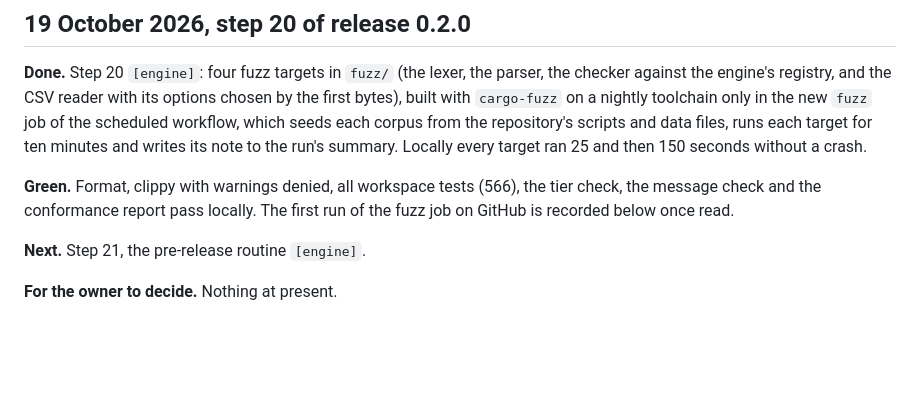
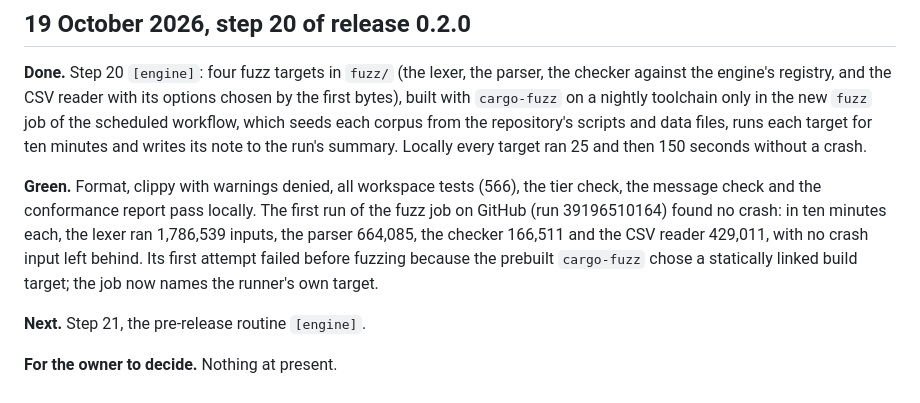
Before and after one commit to zoostat/zeff, a Markdown page: docs/progress.md, the part around the change. GitHub-like rendering; blank space fills up the shorter version.

Commit message:
Record the first fuzzing run

```diff
--- a/docs/progress.md
+++ b/docs/progress.md
@@ -98,7 +98,7 @@ Steps 13 to 25 were built and tagged on 18 October 2026: the first green milesto
 
 **Done.** Step 20 `[engine]`: four fuzz targets in `fuzz/` (the lexer, the parser, the checker against the engine's registry, and the CSV reader with its options chosen by the first bytes), built with `cargo-fuzz` on a nightly toolchain only in the new `fuzz` job of the scheduled workflow, which seeds each corpus from the repository's scripts and data files, runs each target for ten minutes and writes its note to the run's summary. Locally every target ran 25 and then 150 seconds without a crash.
 
-**Green.** Format, clippy with warnings denied, all workspace tests (566), the tier check, the message check and the conformance report pass locally. The first run of the fuzz job on GitHub is recorded below once read.
+**Green.** Format, clippy with warnings denied, all workspace tests (566), the tier check, the message check and the conformance report pass locally. The first run of the fuzz job on GitHub (run 39196510164) found no crash: in ten minutes each, the lexer ran 1,786,539 inputs, the parser 664,085, the checker 166,511 and the CSV reader 429,011, with no crash input left behind. Its first attempt failed before fuzzing because the prebuilt `cargo-fuzz` chose a statically linked build target; the job now names the runner's own target.
 
 **Next.** Step 21, the pre-release routine `[engine]`.
 
```
